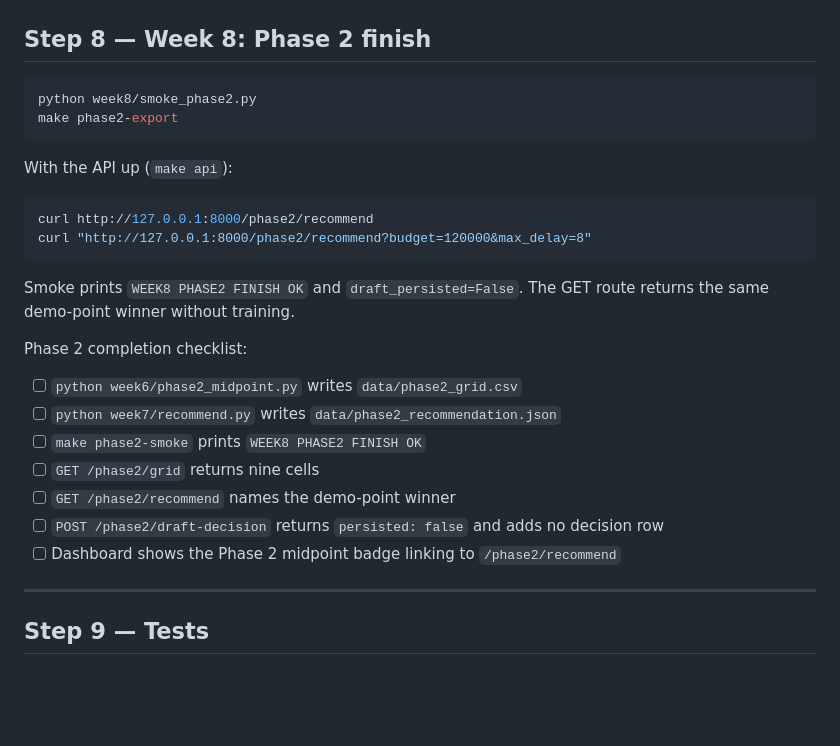
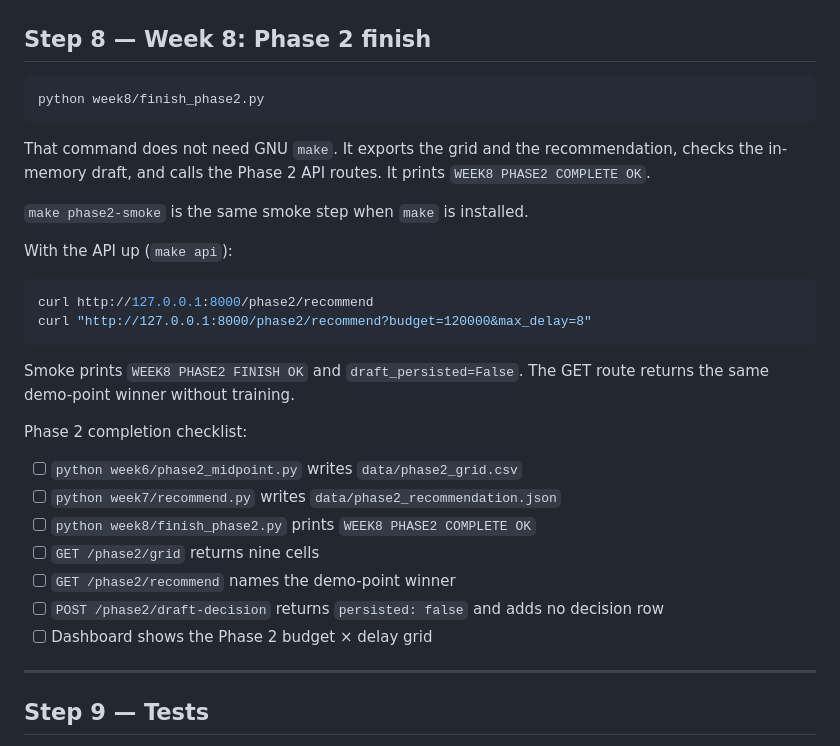
Before and after one commit to bhattchintan8540-cmd/Supply-Prescript, a Markdown page: STEP_BY_STEP.md, the part around the change. Drawn GitHub-style; blank space fills up the shorter version.

Commit message:
Point the Phase 2 checklist at the finish script.
Co-authored-by: Cursor <cursoragent@cursor.com>

````diff
--- a/STEP_BY_STEP.md
+++ b/STEP_BY_STEP.md
@@ -145,9 +145,14 @@ a grid table, `data/phase2_recommendation.json`, then
 ## Step 8 — Week 8: Phase 2 finish
 
 ```bash
-python week8/smoke_phase2.py
-make phase2-export
+python week8/finish_phase2.py
 ```
+
+That command does not need GNU `make`. It exports the grid and the
+recommendation, checks the in-memory draft, and calls the Phase 2 API
+routes. It prints `WEEK8 PHASE2 COMPLETE OK`.
+
+`make phase2-smoke` is the same smoke step when `make` is installed.
 
 With the API up (`make api`):
 
@@ -163,11 +168,11 @@ Phase 2 completion checklist:
 
 - [ ] `python week6/phase2_midpoint.py` writes `data/phase2_grid.csv`
 - [ ] `python week7/recommend.py` writes `data/phase2_recommendation.json`
-- [ ] `make phase2-smoke` prints `WEEK8 PHASE2 FINISH OK`
+- [ ] `python week8/finish_phase2.py` prints `WEEK8 PHASE2 COMPLETE OK`
 - [ ] `GET /phase2/grid` returns nine cells
 - [ ] `GET /phase2/recommend` names the demo-point winner
 - [ ] `POST /phase2/draft-decision` returns `persisted: false` and adds no decision row
-- [ ] Dashboard shows the Phase 2 midpoint badge linking to `/phase2/recommend`
+- [ ] Dashboard shows the Phase 2 budget × delay grid
 
 ---
 
````
